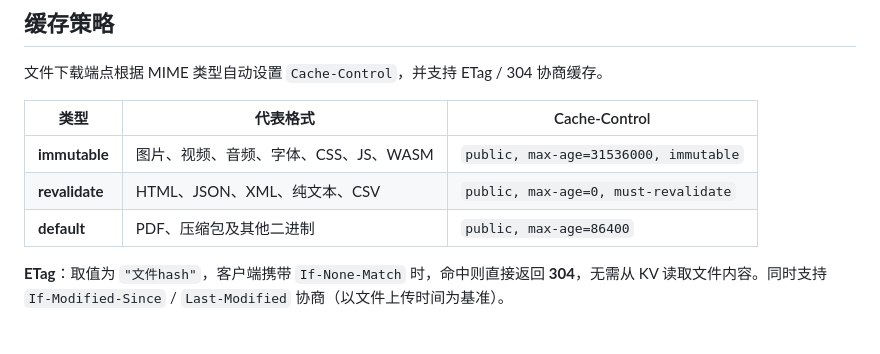
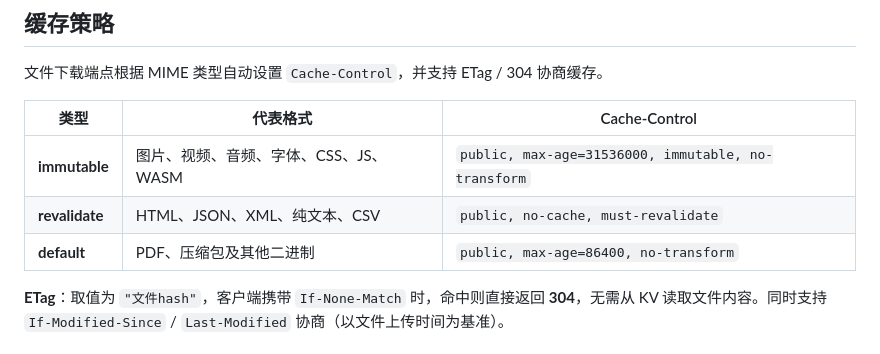
Before and after one commit to solingerz/simple-kv-storage, a Markdown page: README.md, the part around the change. GitHub-like rendering.

Commit message:
fix: update Cache-Control headers for improved caching behavior

```diff
--- a/README.md
+++ b/README.md
@@ -33,9 +33,9 @@
 
 | 类型 | 代表格式 | Cache-Control |
 |---|---|---|
-| **immutable** | 图片、视频、音频、字体、CSS、JS、WASM | `public, max-age=31536000, immutable` |
-| **revalidate** | HTML、JSON、XML、纯文本、CSV | `public, max-age=0, must-revalidate` |
-| **default** | PDF、压缩包及其他二进制 | `public, max-age=86400` |
+| **immutable** | 图片、视频、音频、字体、CSS、JS、WASM | `public, max-age=31536000, immutable, no-transform` |
+| **revalidate** | HTML、JSON、XML、纯文本、CSV | `public, no-cache, must-revalidate` |
+| **default** | PDF、压缩包及其他二进制 | `public, max-age=86400, no-transform` |
 
 **ETag**：取值为 `"文件hash"`，客户端携带 `If-None-Match` 时，命中则直接返回 **304**，无需从 KV 读取文件内容。同时支持 `If-Modified-Since` / `Last-Modified` 协商（以文件上传时间为基准）。
 
```
